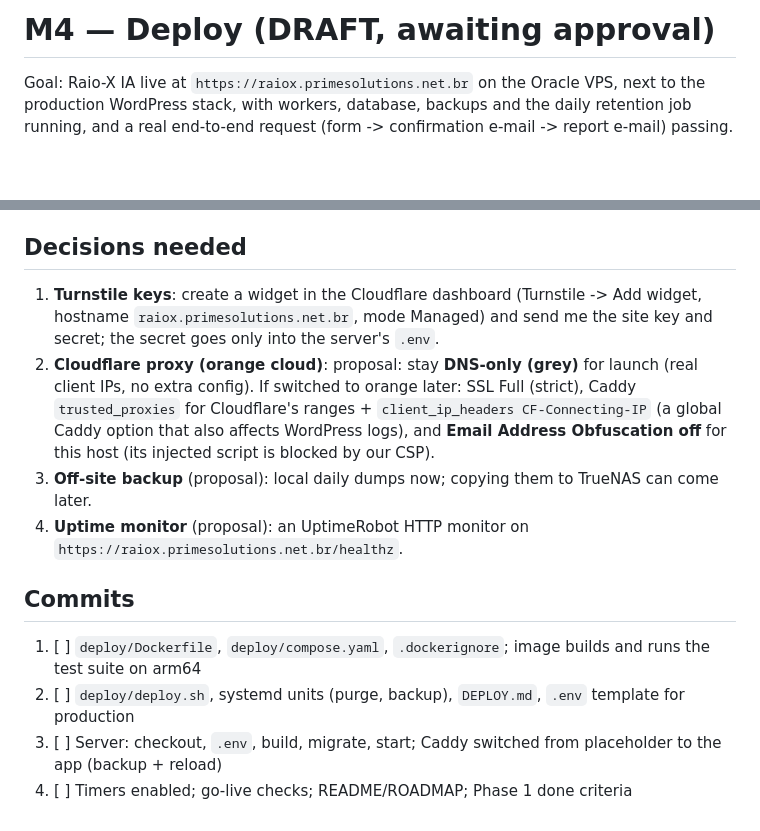
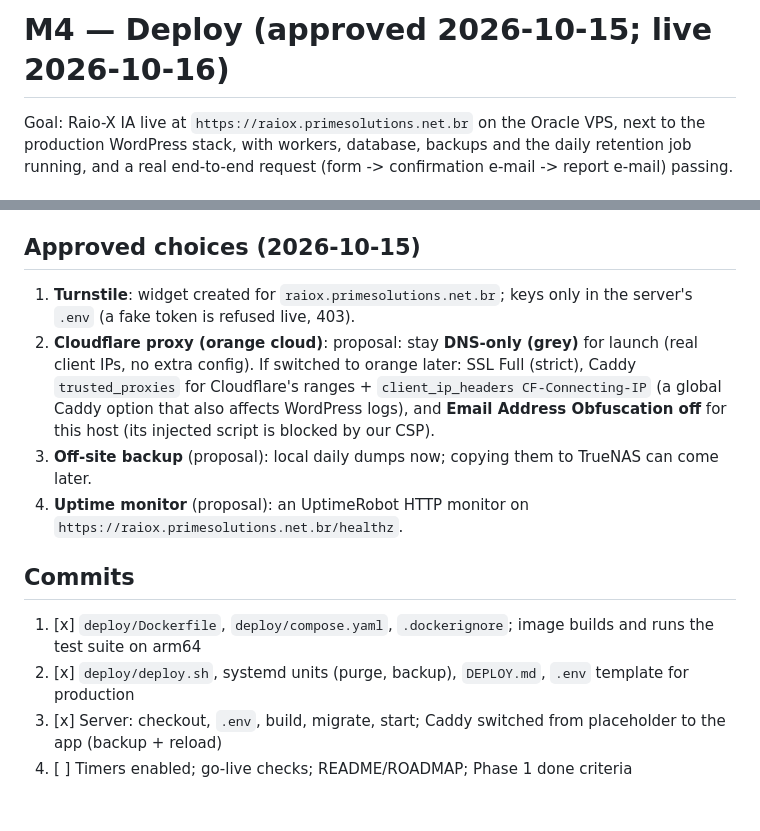
Before and after one commit to elieb068/Agentic-Workflows, a Markdown page: ia-web-f1/.planning/M4-PLAN.md, 2 parts joined by grey strips. Rendered like a GitHub page; blank space fills up the shorter version.

Commit message:
docs(m4): record the live deployment progress
Co-Authored-By: Claude Opus 5.5 <noreply@anthropic.com>

```diff
--- a/ia-web-f1/.planning/M4-PLAN.md
+++ b/ia-web-f1/.planning/M4-PLAN.md
@@ -1,4 +1,4 @@
-# M4 — Deploy (DRAFT, awaiting approval)
+# M4 — Deploy (approved 2026-10-15; live 2026-10-16)
 
 Goal: Raio-X IA live at `https://raiox.primesolutions.net.br` on the Oracle VPS, next to the production WordPress stack, with workers, database, backups and the daily retention job running, and a real end-to-end request (form -> confirmation e-mail -> report e-mail) passing.
 
@@ -72,16 +72,16 @@ then `caddy validate` + `caddy reload` (no WordPress downtime). Caddy already se
 5. Headers: CSP, HSTS (from Caddy), no-referrer; `/robots.txt`, `/sitemap.xml`, `/llms.txt`.
 6. WordPress still answers 200 throughout.
 
-## Decisions needed
+## Approved choices (2026-10-15)
 
-1. **Turnstile keys**: create a widget in the Cloudflare dashboard (Turnstile -> Add widget, hostname `raiox.primesolutions.net.br`, mode Managed) and send me the site key and secret; the secret goes only into the server's `.env`.
+1. **Turnstile**: widget created for `raiox.primesolutions.net.br`; keys only in the server's `.env` (a fake token is refused live, 403).
 2. **Cloudflare proxy (orange cloud)**: proposal: stay **DNS-only (grey)** for launch (real client IPs, no extra config). If switched to orange later: SSL Full (strict), Caddy `trusted_proxies` for Cloudflare's ranges + `client_ip_headers CF-Connecting-IP` (a global Caddy option that also affects WordPress logs), and **Email Address Obfuscation off** for this host (its injected script is blocked by our CSP).
 3. **Off-site backup** (proposal): local daily dumps now; copying them to TrueNAS can come later.
 4. **Uptime monitor** (proposal): an UptimeRobot HTTP monitor on `https://raiox.primesolutions.net.br/healthz`.
 
 ## Commits
 
-1. [ ] `deploy/Dockerfile`, `deploy/compose.yaml`, `.dockerignore`; image builds and runs the test suite on arm64
-2. [ ] `deploy/deploy.sh`, systemd units (purge, backup), `DEPLOY.md`, `.env` template for production
-3. [ ] Server: checkout, `.env`, build, migrate, start; Caddy switched from placeholder to the app (backup + reload)
+1. [x] `deploy/Dockerfile`, `deploy/compose.yaml`, `.dockerignore`; image builds and runs the test suite on arm64
+2. [x] `deploy/deploy.sh`, systemd units (purge, backup), `DEPLOY.md`, `.env` template for production
+3. [x] Server: checkout, `.env`, build, migrate, start; Caddy switched from placeholder to the app (backup + reload)
 4. [ ] Timers enabled; go-live checks; README/ROADMAP; Phase 1 done criteria
```
